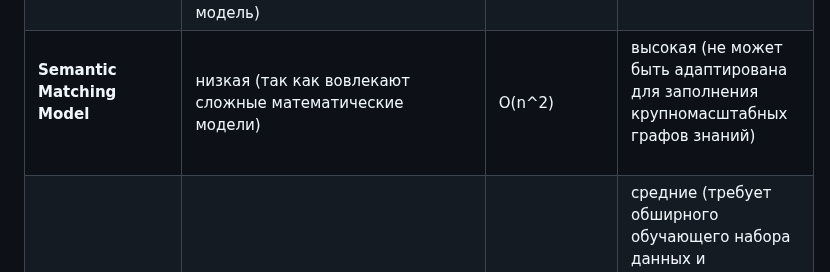
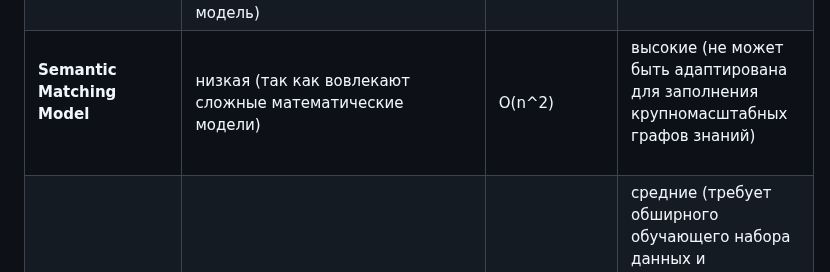
Before and after one commit to emptyfs/KGC, a Markdown page: article/paper.md, the part around the change. Rendered like a GitHub page.

```diff
--- a/article/paper.md
+++ b/article/paper.md
@@ -51,7 +51,7 @@
 | **Probabilistic Graph Model**                       | высокая  ((хоть и более низкая по сравнению с Rule Reasoning Model), благодаря использованию графов для представления вероятностных отношений (вероятностные выводы основываются на известных графовых вероятностных моделях)) |  O(d^3 * r log d)             | высокие (требует разработки сложных алгоритмов, основанных на моделях сетей Маркова и Байесовских сетях)              |
 | **Graph Calculation Model**| высокая (поскольку использует графовую структуру для предсказания новых сущностей и отношений)  | O(\|V\|^2M) | средние (требует статистических характеристик узлов и рёбер, но не требует дополнительных логических правил) |
 | **Translation Model**                             | средняя (в основе метода лежит геометрическая интерпретация векторных пространств - сущности и отношения представляются в виде векторов в пространстве, а операции над векторами используются для представления отношений между сущностями. Интерпретируемость модели, как правило, хуже, чем у традиционных методов, однако из нетрадиционных методов - это наиболее интерпретируемая модель)| O(n)                     | средние (требует обширного обучающего набора данных и вычислительных ресурсов для обучения глубоких моделей, однако справляется с крупномасштабными графами знаний)      |
-| **Semantic Matching Model**                      | низкая (так как вовлекают сложные математические модели)                             | O(n^2)  |  высокая (не может быть адаптирована для заполнения крупномасштабных графов знаний)                  |
+| **Semantic Matching Model**                      | низкая (так как вовлекают сложные математические модели)                             | O(n^2)  |  высокие (не может быть адаптирована для заполнения крупномасштабных графов знаний)                  |
 | **Network Representation Learning Model**   | низкая (так как вовлекают сложные математические модели)                                 | O(log n)  | средние (требует обширного обучающего набора данных и вычислительных ресурсов для обучения глубоких моделей, однако справляется с крупномасштабными графами знаний)
 
 ## Выводы по итогам сравнения
```
